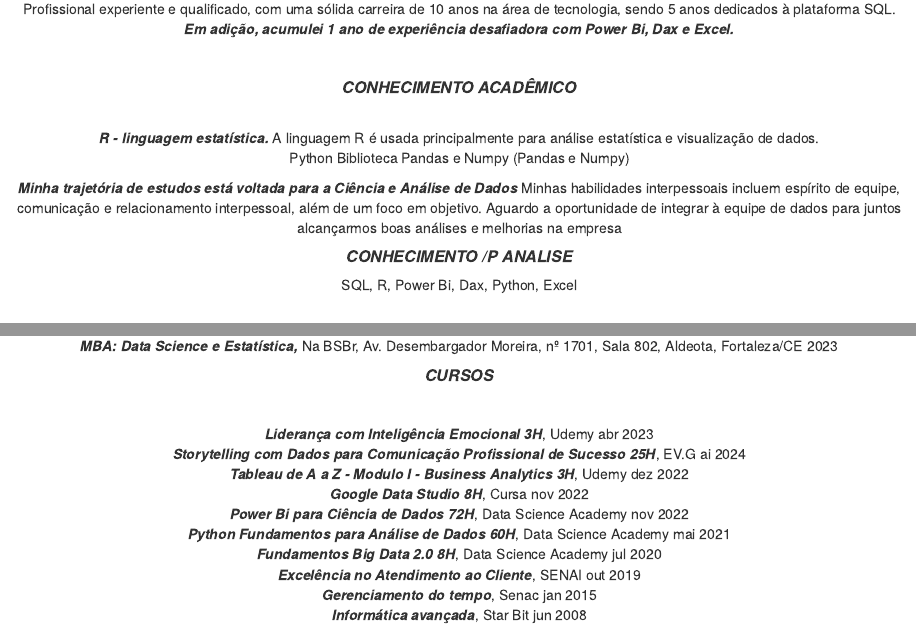
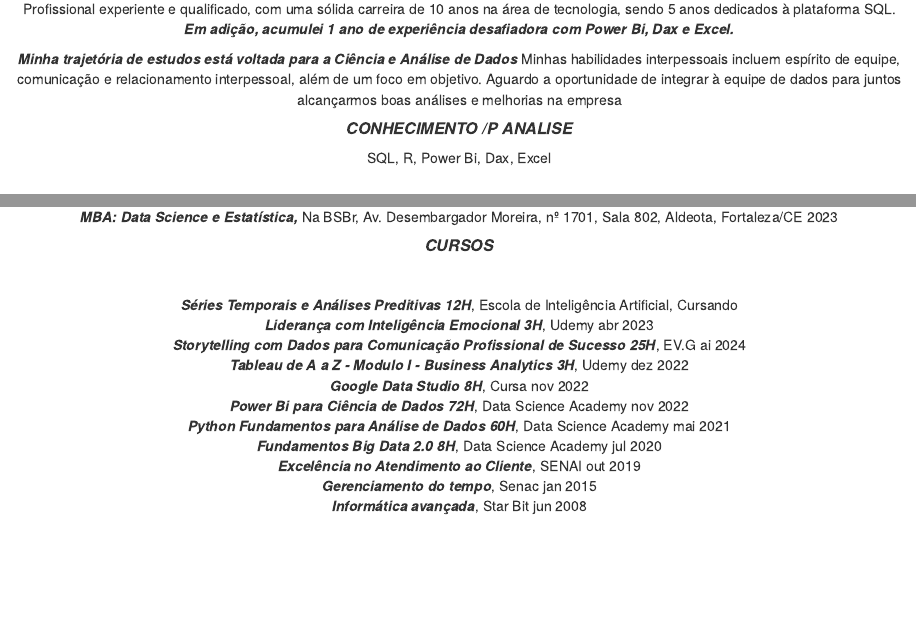
Before and after one commit to VFS10/curr-culo, an R Markdown document (Curriculo.Rmd): the page in a window 1100 px wide, from 300 px down, and a second part further down, joined at a grey line. The pictures show the output file Curriculo.html that the author committed with the source, opened offline.

Commit message:
Atualização de curso

```diff
--- a/Curriculo.Rmd
+++ b/Curriculo.Rmd
@@ -23,13 +23,13 @@ Profissional experiente e qualificado, com uma sólida carreira de 10 anos na á
 <br>
 ***Em adição, acumulei 1 ano de experiência desafiadora com Power Bi, Dax e Excel.***
 
-<br>
-<center><h5>***CONHECIMENTO ACADÊMICO***</center></h5>
-<br>
-***R - linguagem estatística.*** A linguagem R é usada principalmente para análise estatística e visualização de dados.
-<br>
-Python Biblioteca Pandas e Numpy (Pandas e Numpy)
-<br>
+<!-- <br> -->
+<!-- <center><h5>***CONHECIMENTO ACADÊMICO***</center></h5> -->
+<!-- <br> -->
+<!-- ***R - linguagem estatística.*** A linguagem R é usada principalmente para análise estatística e visualização de dados. -->
+<!-- <br> -->
+<!-- Python Biblioteca Pandas e Numpy (Pandas e Numpy)  -->
+<!-- <br> -->
 
 ***Minha trajetória de estudos está voltada para a Ciência e Análise de Dados***
 Minhas habilidades interpessoais incluem espírito de equipe, comunicação e
@@ -39,7 +39,7 @@ Aguardo a oportunidade de integrar à equipe de dados para juntos alcançarmos b
 
 <center><h5>***CONHECIMENTO /P ANALISE***</h5>
 
-SQL, R, Power Bi, Dax, Python, Excel
+SQL, R, Power Bi, Dax, Excel
 </center>
 <br>
 
@@ -114,6 +114,8 @@ jan 2013 - jan 2015<br>
 <center><h5>***CURSOS***</h5></center>
 <br>
 
+
+***Séries Temporais e Análises Preditivas 12H***, Escola de Inteligência Artificial, Cursando<br>
 ***Liderança com Inteligência Emocional 3H***, Udemy
 abr 2023 <br>
 ***Storytelling com Dados para Comunicação Profissional de Sucesso 25H***,
```
Also changed, not shown: Curriculo.html.
